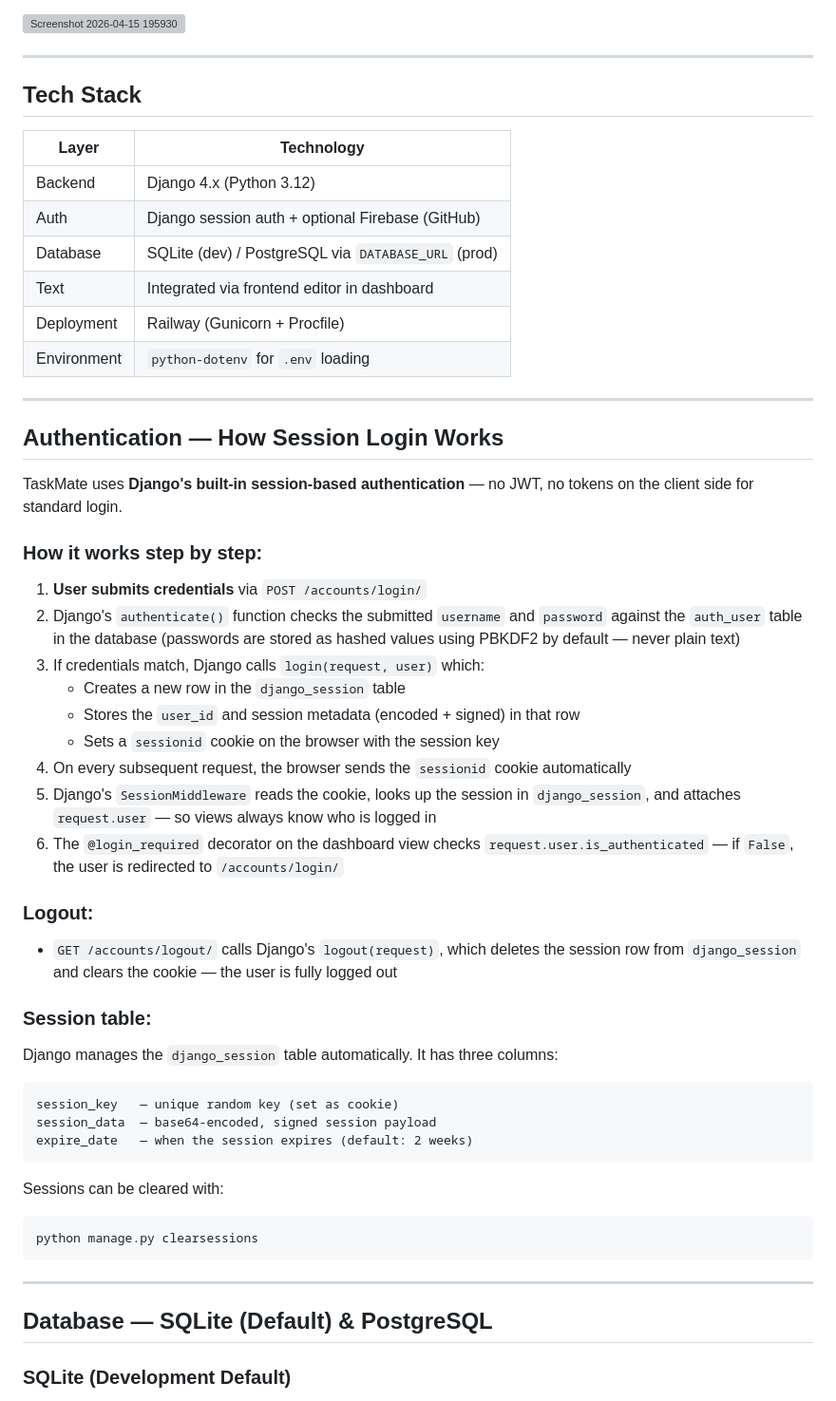
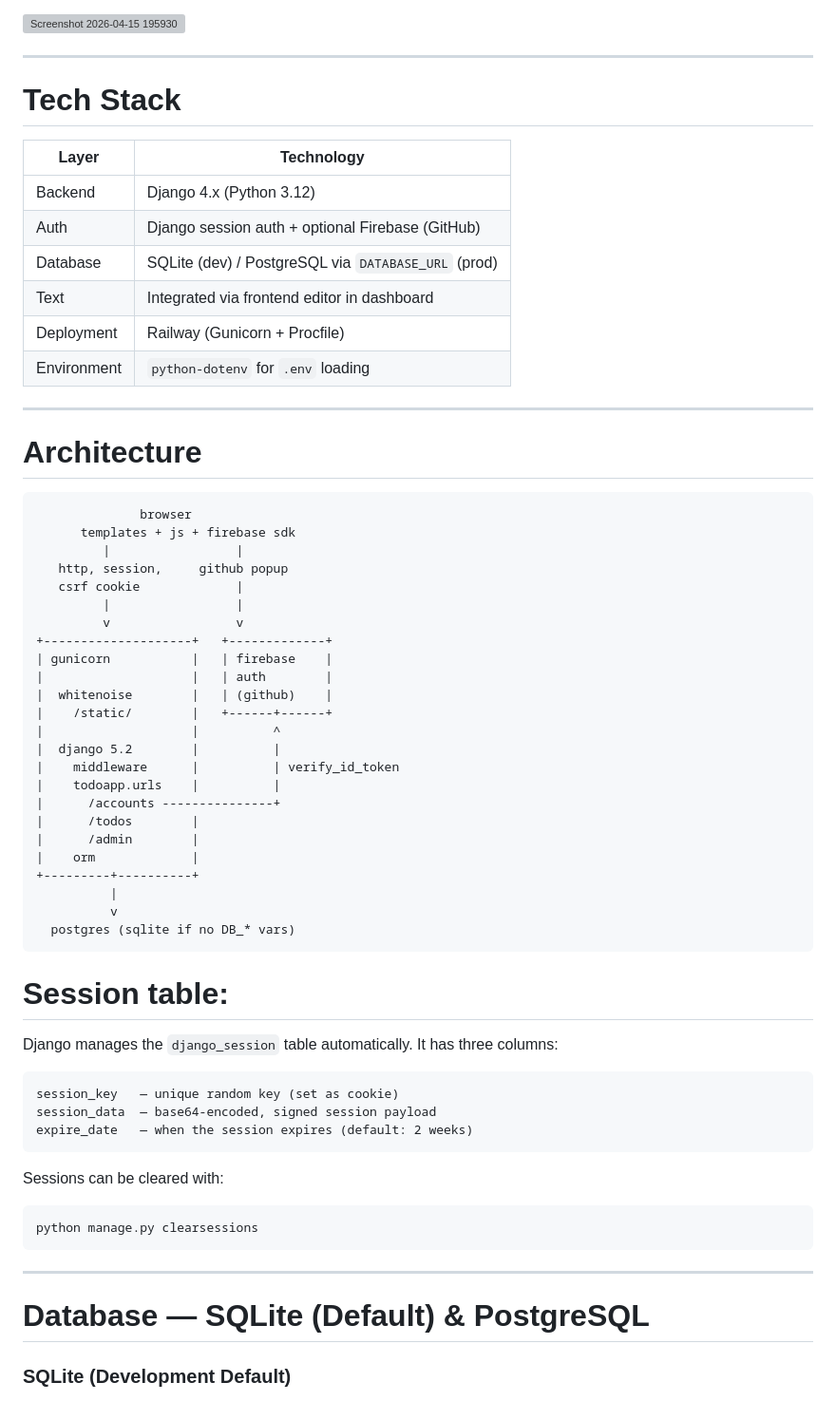
Before and after one commit to Dhagash1206/Django-taskmanager, a Markdown page: README.md, the part around one of its changes. Shown at 95% size. Rendered like a GitHub page; grey boxes are pictures that could not be loaded.

````diff
--- a/README.md
+++ b/README.md
@@ -40,7 +24,7 @@
 
 ---
 
-## Tech Stack
+# Tech Stack
 
 | Layer        | Technology                                      |
 |--------------|-------------------------------------------------|
@@ -52,28 +36,36 @@
 | Environment  | `python-dotenv` for `.env` loading              |
 
 ---
+# Architecture
 
-## Authentication — How Session Login Works
+```
+              browser
+      templates + js + firebase sdk
+         |                 |
+   http, session,     github popup
+   csrf cookie             |
+         |                 |
+         v                 v
++--------------------+   +-------------+
+| gunicorn           |   | firebase    |
+|                    |   | auth        |
+|  whitenoise        |   | (github)    |
+|    /static/        |   +------+------+
+|                    |          ^
+|  django 5.2        |          |
+|    middleware      |          | verify_id_token
+|    todoapp.urls    |          |
+|      /accounts ---------------+
+|      /todos        |
+|      /admin        |
+|    orm             |
++---------+----------+
+          |
+          v
+  postgres (sqlite if no DB_* vars)
+```
 
-TaskMate uses **Django's built-in session-based authentication** — no JWT, no tokens on the client side for standard login.
-
-### How it works step by step:
-
-1. **User submits credentials** via `POST /accounts/login/`
-2. Django's `authenticate()` function checks the submitted `username` and `password` against the `auth_user` table in the database (passwords are stored as hashed values using PBKDF2 by default — never plain text)
-3. If credentials match, Django calls `login(request, user)` which:
-   - Creates a new row in the `django_session` table
-   - Stores the `user_id` and session metadata (encoded + signed) in that row
-   - Sets a `sessionid` cookie on the browser with the session key
-4. On every subsequent request, the browser sends the `sessionid` cookie automatically
-5. Django's `SessionMiddleware` reads the cookie, looks up the session in `django_session`, and attaches `request.user` — so views always know who is logged in
-6. The `@login_required` decorator on the dashboard view checks `request.user.is_authenticated` — if `False`, the user is redirected to `/accounts/login/`
-
-### Logout:
-
-- `GET /accounts/logout/` calls Django's `logout(request)`, which deletes the session row from `django_session` and clears the cookie — the user is fully logged out
-
-### Session table:
+# Session table:
 
 Django manages the `django_session` table automatically. It has three columns:
 
@@ -89,7 +81,7 @@ python manage.py clearsessions
 ```
 ---
 
-## Database — SQLite (Default) & PostgreSQL
+# Database — SQLite (Default) & PostgreSQL
 
 ### SQLite (Development Default)
 
````
Also changed, not shown: other parts of README.md (+18 -69 lines).
